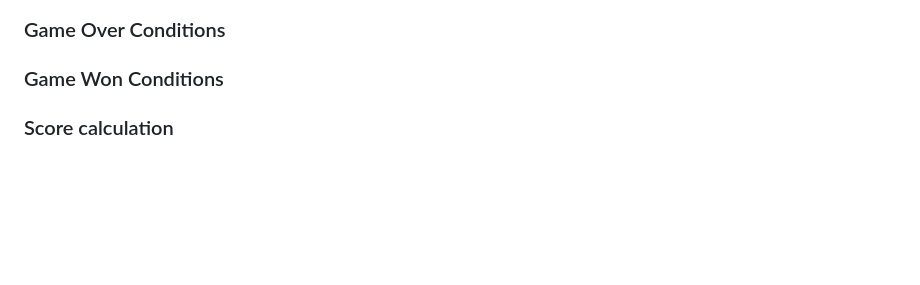
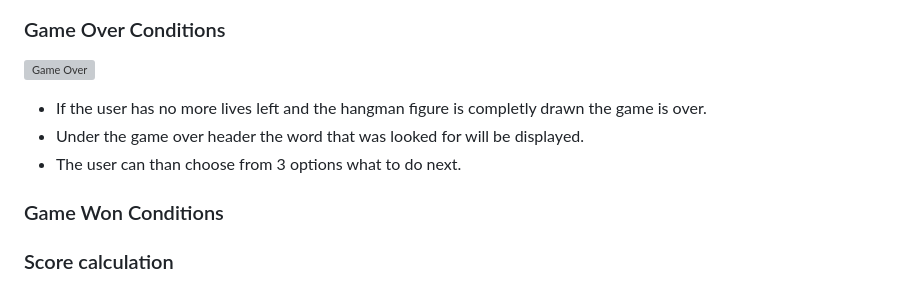
Before and after one commit to FlorianS4/Project_3, a Markdown page: README.md, the part around the change printed below. Rendered like a GitHub page; blank space fills up the shorter version; grey boxes are pictures that could not be loaded.

```diff
--- a/README.md
+++ b/README.md
@@ -133,4 +152,9 @@ The Google Sheet for storing data can be found [here](https://docs.google.com/sp
 ### Game Over Conditions
+
+![Game Over]()
+- If the user has no more lives left and the hangman figure is completly drawn the game is over.
+- Under the game over header the word that was looked for will be displayed.
+- The user can than choose from 3 options what to do next.
 
 ### Game Won Conditions
 
```
Also changed, not shown: other parts of README.md (+19 -0 lines).
